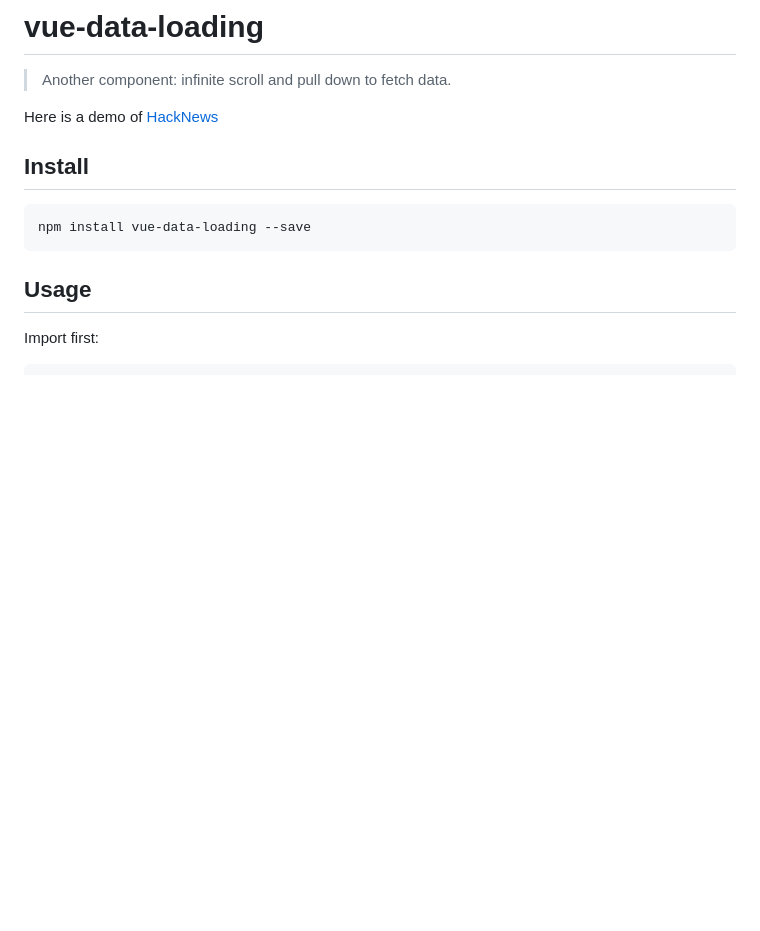
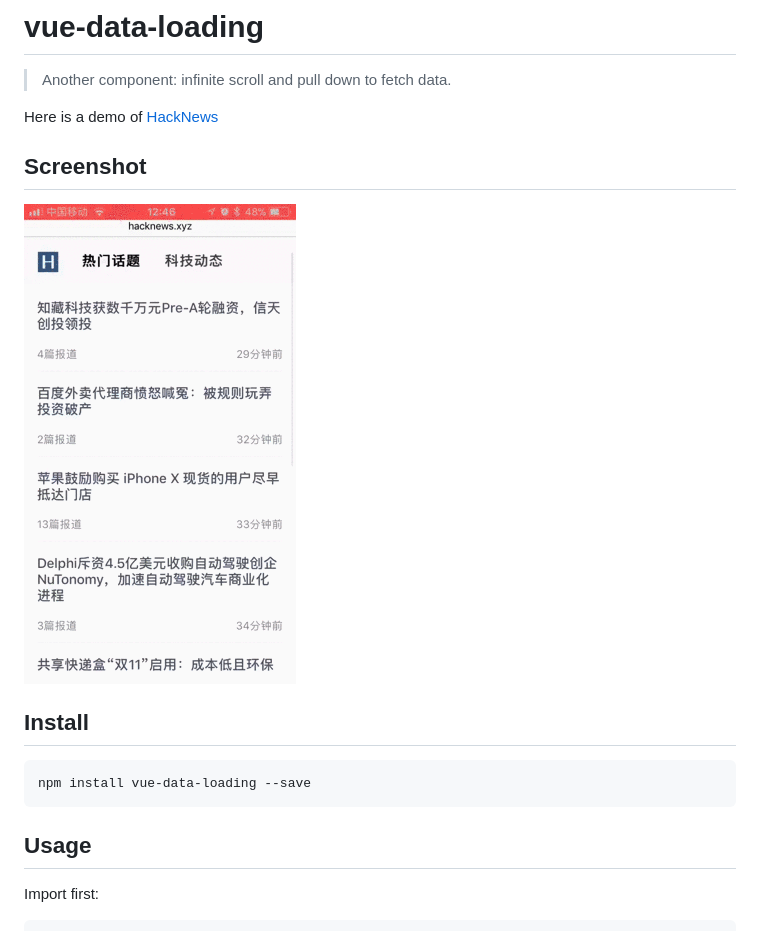
Before and after one commit to bedlate/vue-data-loading, a Markdown page: README.md, the part around the change. Rendered like a GitHub page; pictures changed too: screenshot.gif (added); blank space fills up the shorter version.

Commit message:
add screenshot

```diff
--- a/README.md
+++ b/README.md
@@ -3,6 +3,10 @@
 > Another component: infinite scroll and pull down to fetch data.
 
 Here is a demo of [HackNews](http://hacknews.xyz)
+
+## Screenshot
+
+![vue-data-loading](https://github.com/bedlate/vue-data-loading/raw/master/screenshot.gif)
 
 
 ## Install
```
